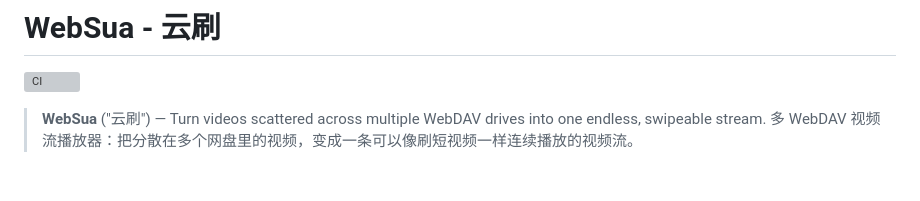
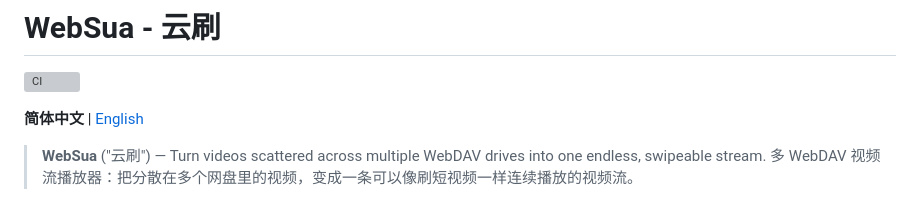
Before and after one commit to oxisu/WebSua, a Markdown page: README.md, the part around the change. Drawn GitHub-style; blank space fills up the shorter version; grey boxes are pictures that could not be loaded.

Commit message:
docs: 英文 README（README.en.md）与中文版互链
- 新增 README.en.md：完整英文文档（快速开始 / 一键演示 / 功能总览 / API / 测试 / 发布）
- README.md 顶部加语言切换链接（简体中文 | English）
- README.en.md 顶部对应（English | 简体中文）
- 踩坑/设计文档标注 (Chinese) 并链回原文

```diff
--- a/README.md
+++ b/README.md
@@ -1,6 +1,8 @@
 # WebSua - 云刷
 
 [![CI](https://github.com/oxisu/WebSua/actions/workflows/ci.yml/badge.svg)](https://github.com/oxisu/WebSua/actions/workflows/ci.yml)
+
+**简体中文** | [English](./README.en.md)
 
 > **WebSua** ("云刷") — Turn videos scattered across multiple WebDAV drives into
 > one endless, swipeable stream.
```
Also changed, not shown: README.en.md (added, +405 -0 lines).
